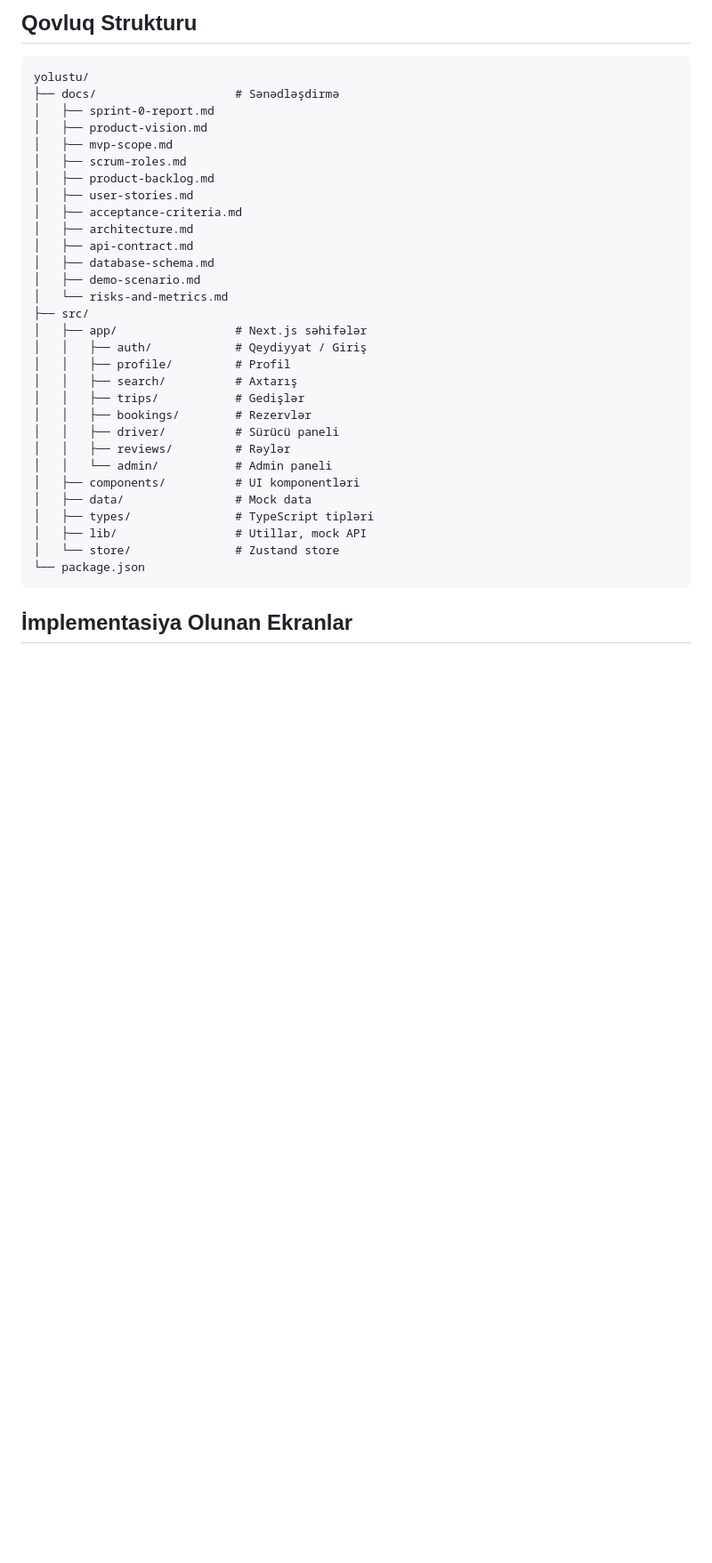
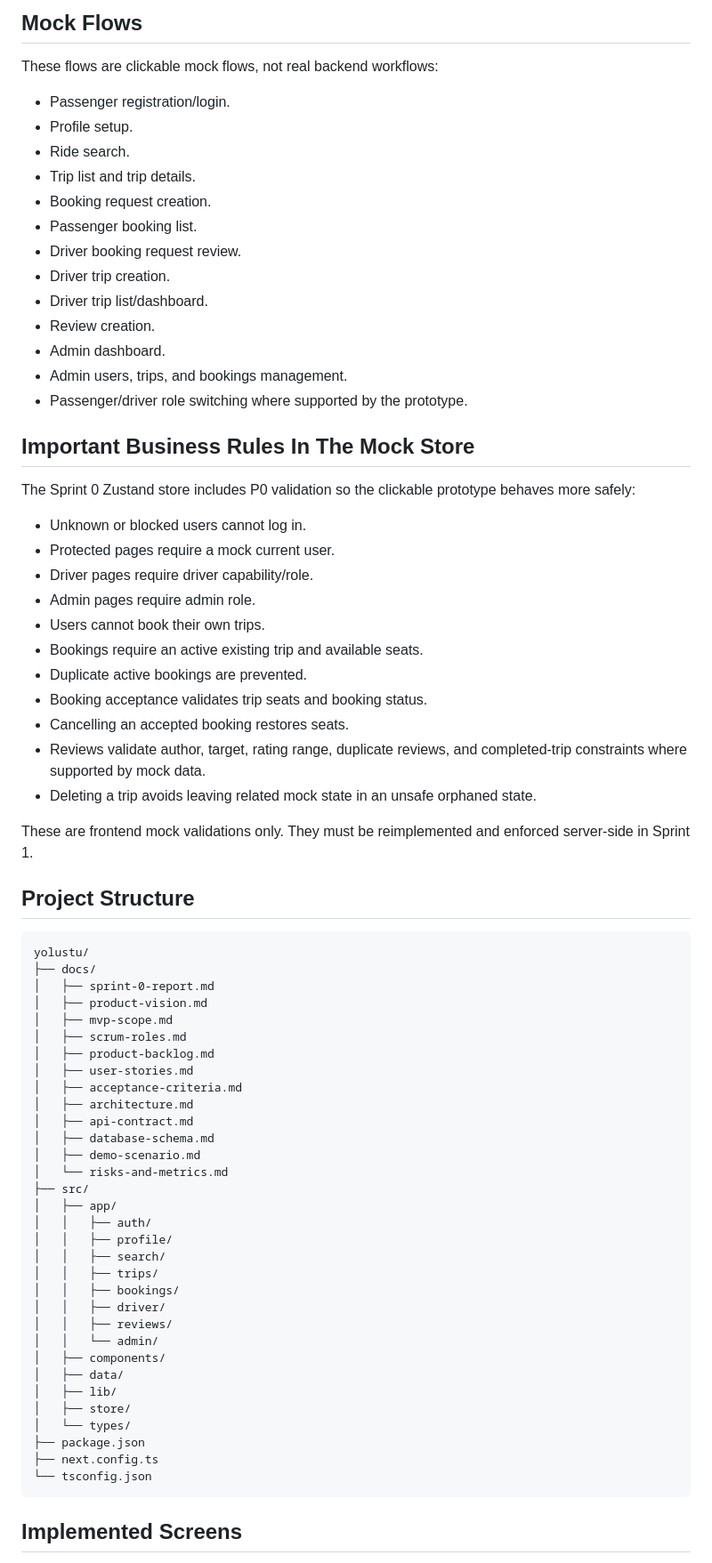
Before and after one commit to JosephIsrafilov/yolustu, a Markdown page: README.md, the part around one of its changes. Shown at 89% size. GitHub-like rendering; blank space fills up the shorter version.

````diff
--- a/README.md
+++ b/README.md
@@ -71,9 +69,45 @@ Tətbiq `http://localhost:3000` ünvanında açılacaq.
 
-## Qovluq Strukturu
+## Mock Flows
 
-```
+These flows are clickable mock flows, not real backend workflows:
+
+- Passenger registration/login.
+- Profile setup.
+- Ride search.
+- Trip list and trip details.
+- Booking request creation.
+- Passenger booking list.
+- Driver booking request review.
+- Driver trip creation.
+- Driver trip list/dashboard.
+- Review creation.
+- Admin dashboard.
+- Admin users, trips, and bookings management.
+- Passenger/driver role switching where supported by the prototype.
+
+## Important Business Rules In The Mock Store
+
+The Sprint 0 Zustand store includes P0 validation so the clickable prototype behaves more safely:
+
+- Unknown or blocked users cannot log in.
+- Protected pages require a mock current user.
+- Driver pages require driver capability/role.
+- Admin pages require admin role.
+- Users cannot book their own trips.
+- Bookings require an active existing trip and available seats.
+- Duplicate active bookings are prevented.
+- Booking acceptance validates trip seats and booking status.
+- Cancelling an accepted booking restores seats.
+- Reviews validate author, target, rating range, duplicate reviews, and completed-trip constraints where supported by mock data.
+- Deleting a trip avoids leaving related mock state in an unsafe orphaned state.
+
+These are frontend mock validations only. They must be reimplemented and enforced server-side in Sprint 1.
+
+## Project Structure
+
+```text
 yolustu/
-├── docs/                    # Sənədləşdirmə
+├── docs/
 │   ├── sprint-0-report.md
 │   ├── product-vision.md
 │   ├── mvp-scope.md
@@ -87,22 +121,24 @@ yolustu/
 │   ├── demo-scenario.md
 │   └── risks-and-metrics.md
 ├── src/
-│   ├── app/                 # Next.js səhifələr
-│   │   ├── auth/            # Qeydiyyat / Giriş
-│   │   ├── profile/         # Profil
-│   │   ├── search/          # Axtarış
-│   │   ├── trips/           # Gedişlər
-│   │   ├── bookings/        # Rezervlər
-│   │   ├── driver/          # Sürücü paneli
-│   │   ├── reviews/         # Rəylər
-│   │   └── admin/           # Admin paneli
-│   ├── components/          # UI komponentləri
-│   ├── data/                # Mock data
-│   ├── types/               # TypeScript tipləri
-│   ├── lib/                 # Utillar, mock API
-│   └── store/               # Zustand store
-└── package.json
+│   ├── app/
+│   │   ├── auth/
+│   │   ├── profile/
+│   │   ├── search/
+│   │   ├── trips/
+│   │   ├── bookings/
+│   │   ├── driver/
+│   │   ├── reviews/
+│   │   └── admin/
+│   ├── components/
+│   ├── data/
+│   ├── lib/
+│   ├── store/
+│   └── types/
+├── package.json
+├── next.config.ts
+└── tsconfig.json
 ```
 
-## İmplementasiya Olunan Ekranlar
+## Implemented Screens
 
````
Also changed, not shown: other parts of README.md (+77 -109 lines), docs/sprint-0-report.md (+134 -85 lines).
